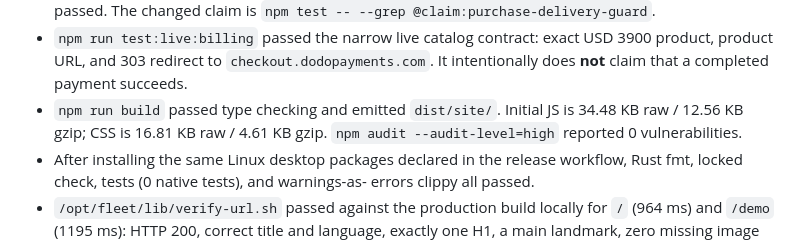
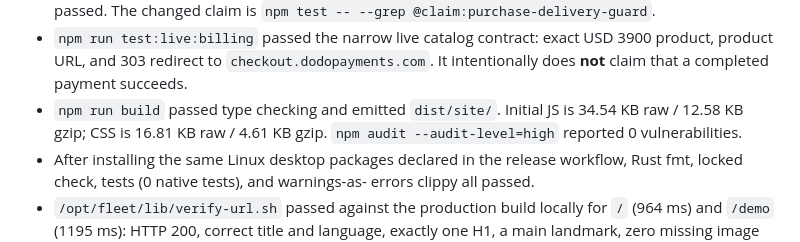
Before and after one commit to B-Divyesh/sf-diagram-source-studio, a Markdown page: .factory/handoff.md, the part around the change. Rendered like a GitHub page.

Commit message:
docs: refresh final build evidence

```diff
--- a/.factory/handoff.md
+++ b/.factory/handoff.md
@@ -67,7 +67,7 @@ Observed on 2026-08-29:
   `checkout.dodopayments.com`. It intentionally does **not** claim that a
   completed payment succeeds.
 - `npm run build` passed type checking and emitted `dist/site/`. Initial JS
-  is 34.48 KB raw / 12.56 KB gzip; CSS is 16.81 KB raw / 4.61 KB gzip.
+  is 34.54 KB raw / 12.58 KB gzip; CSS is 16.81 KB raw / 4.61 KB gzip.
   `npm audit --audit-level=high` reported 0 vulnerabilities.
 - After installing the same Linux desktop packages declared in the release
   workflow, Rust fmt, locked check, tests (0 native tests), and warnings-as-
```
